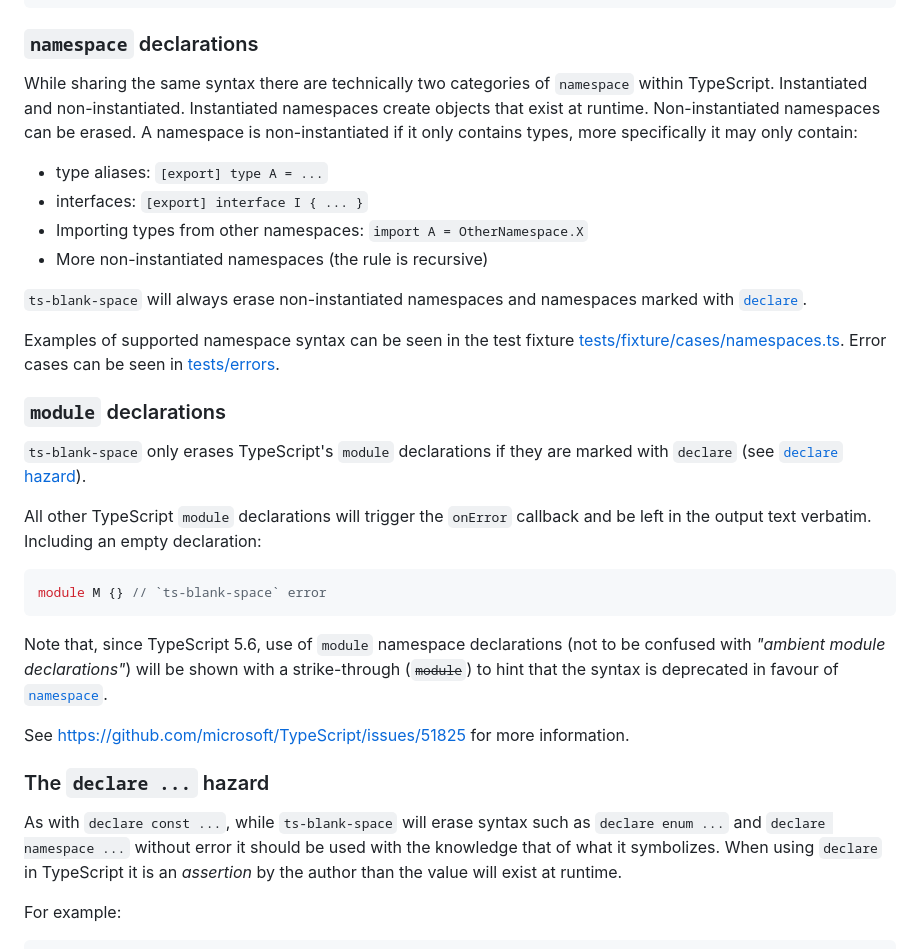
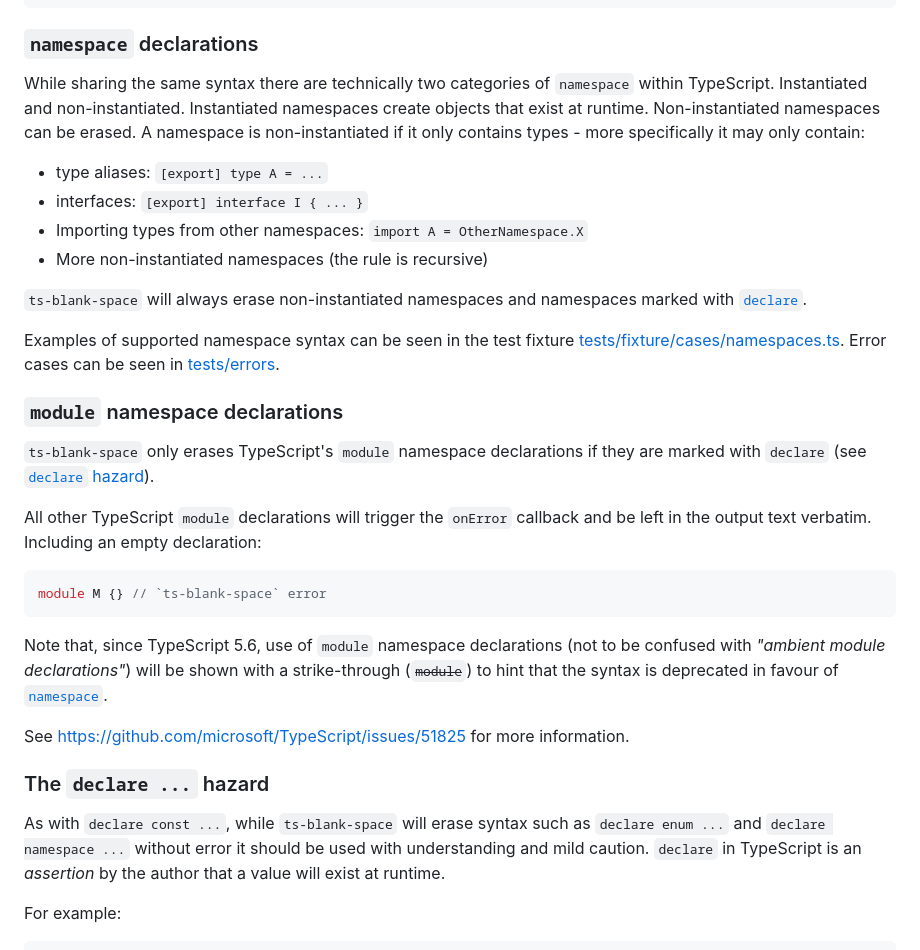
Before and after one commit to bloomberg/ts-blank-space, a Markdown page: docs/unsupported_syntax.md, the part around one of its changes. GitHub-like rendering.

Commit message:
Apply suggestions from code review
Co-authored-by: Rob Palmer <rob.palmer2@gmail.com>
Signed-off-by: Ashley Claymore <aclaymore@bloomberg.net>

```diff
--- a/docs/unsupported_syntax.md
+++ b/docs/unsupported_syntax.md
@@ -65,7 +65,7 @@ class Person {
 
 ### `namespace` declarations
 
-While sharing the same syntax there are technically two categories of `namespace` within TypeScript. Instantiated and non-instantiated. Instantiated namespaces create objects that exist at runtime. Non-instantiated namespaces can be erased. A namespace is non-instantiated if it only contains types, more specifically it may only contain:
+While sharing the same syntax there are technically two categories of `namespace` within TypeScript. Instantiated and non-instantiated. Instantiated namespaces create objects that exist at runtime. Non-instantiated namespaces can be erased. A namespace is non-instantiated if it only contains types - more specifically it may only contain:
 
 -   type aliases: `[export] type A = ...`
 -   interfaces: `[export] interface I { ... }`
@@ -76,9 +76,9 @@ While sharing the same syntax there are technically two categories of `namespace
 
 Examples of supported namespace syntax can be seen in the test fixture [tests/fixture/cases/namespaces.ts](../tests/fixture/cases/namespaces.ts). Error cases can be seen in [tests/errors](../tests/errors.test.ts).
 
-### `module` declarations
+### `module` namespace declarations
 
-`ts-blank-space` only erases TypeScript's `module` declarations if they are marked with `declare` (see [`declare` hazard](#the-declare--hazard)).
+`ts-blank-space` only erases TypeScript's `module` namespace declarations if they are marked with `declare` (see [`declare` hazard](#the-declare--hazard)).
 
 All other TypeScript `module` declarations will trigger the `onError` callback and be left in the output text verbatim. Including an empty declaration:
 
@@ -92,8 +92,8 @@ See https://github.com/microsoft/TypeScript/issues/51825 for more information.
 
 ### The `declare ...` hazard
 
-As with `declare const ...`, while `ts-blank-space` will erase syntax such as `declare enum ...` and `declare namespace ...` without error it should be used with the knowledge that of what it symbolizes.
-When using `declare` in TypeScript it is an _assertion_ by the author than the value will exist at runtime.
+As with `declare const ...`, while `ts-blank-space` will erase syntax such as `declare enum ...` and `declare namespace ...` without error it should be used with understanding and mild caution.
+`declare` in TypeScript is an _assertion_ by the author that a value will exist at runtime.
 
 For example:
 
```
Also changed, not shown: other parts of docs/unsupported_syntax.md (+1 -1 lines).
